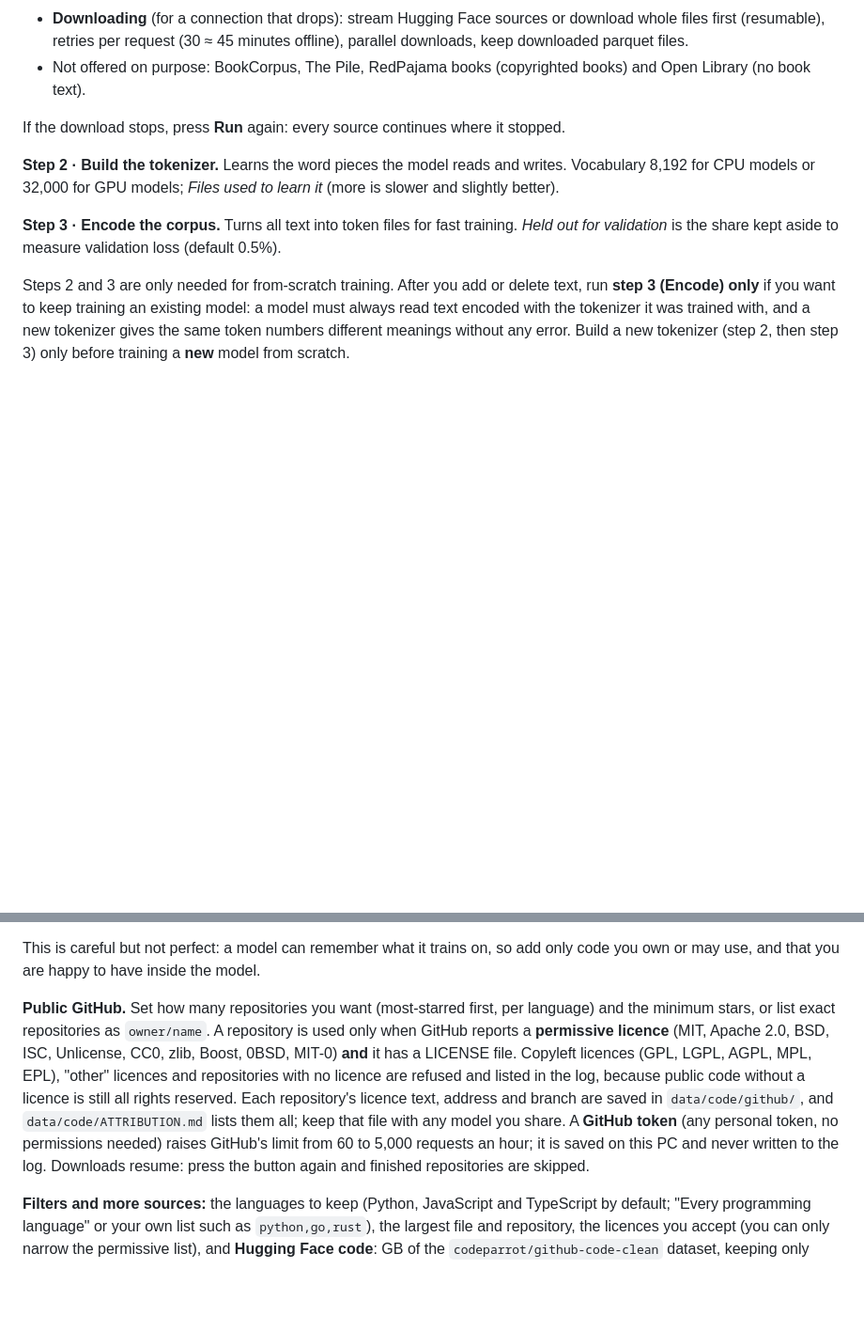
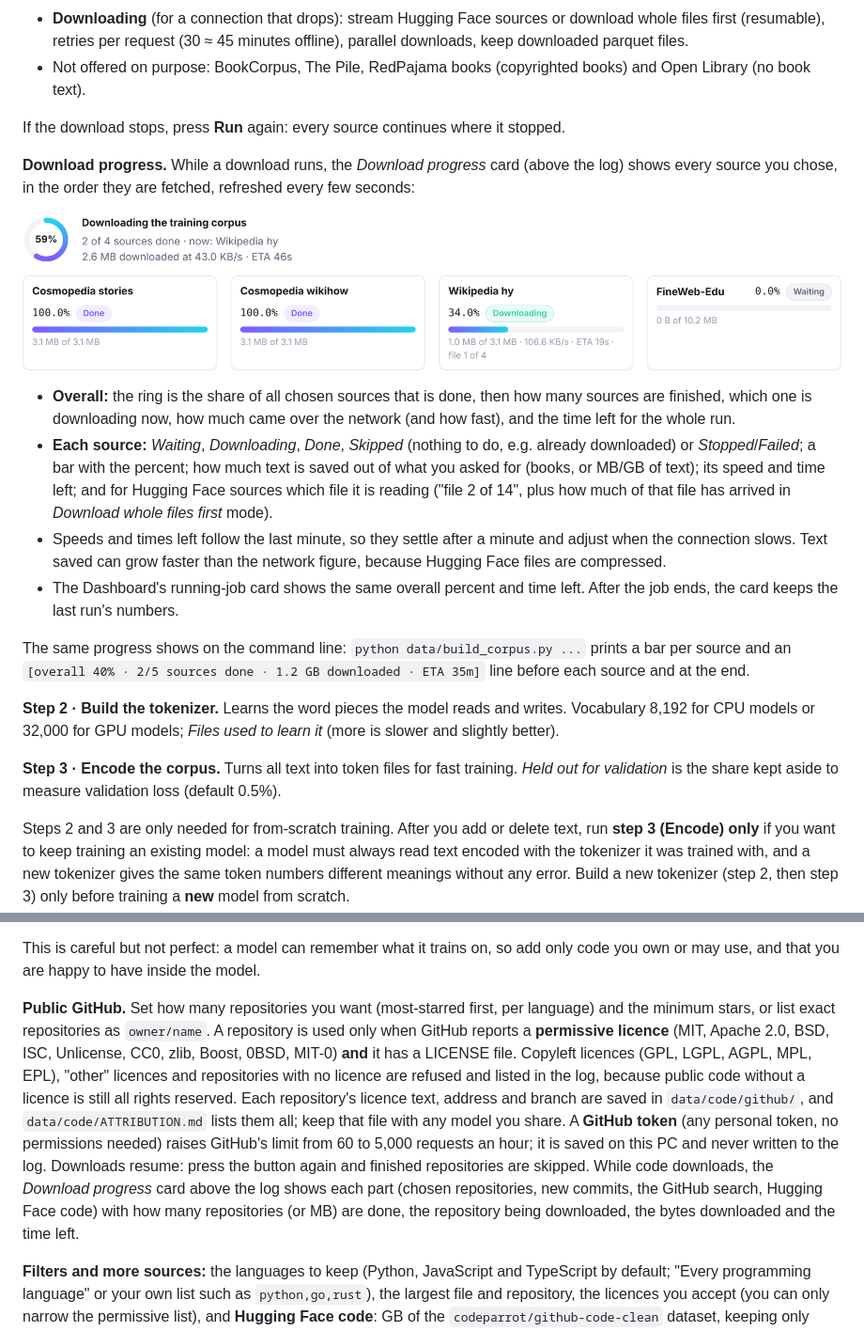
Before and after one commit to hovchik/TextLLM, a Markdown page: docs/manual.md, 2 parts joined by grey strips. Shown at 94% size. GitHub-like rendering; pictures changed too: docs/manual/06b-download-progress.png (added); blank space fills up the shorter version.

```diff
--- a/docs/manual.md
+++ b/docs/manual.md
@@ -159,6 +159,17 @@ The Data tab prepares the training corpus in four steps. Run them in order with
 
 If the download stops, press **Run** again: every source continues where it stopped.
 
+**Download progress.** While a download runs, the *Download progress* card (above the log) shows every source you chose, in the order they are fetched, refreshed every few seconds:
+
+![Download progress: overall ring, then one card per source](manual/06b-download-progress.png)
+
+- **Overall:** the ring is the share of all chosen sources that is done, then how many sources are finished, which one is downloading now, how much came over the network (and how fast), and the time left for the whole run.
+- **Each source:** *Waiting*, *Downloading*, *Done*, *Skipped* (nothing to do, e.g. already downloaded) or *Stopped*/*Failed*; a bar with the percent; how much text is saved out of what you asked for (books, or MB/GB of text); its speed and time left; and for Hugging Face sources which file it is reading ("file 2 of 14", plus how much of that file has arrived in *Download whole files first* mode).
+- Speeds and times left follow the last minute, so they settle after a minute and adjust when the connection slows. Text saved can grow faster than the network figure, because Hugging Face files are compressed.
+- The Dashboard's running-job card shows the same overall percent and time left. After the job ends, the card keeps the last run's numbers.
+
+The same progress shows on the command line: `python data/build_corpus.py ...` prints a bar per source and an `[overall 40% · 2/5 sources done · 1.2 GB downloaded · ETA 35m]` line before each source and at the end.
+
 **Step 2 · Build the tokenizer.** Learns the word pieces the model reads and writes. Vocabulary 8,192 for CPU models or 32,000 for GPU models; *Files used to learn it* (more is slower and slightly better).
 
 **Step 3 · Encode the corpus.** Turns all text into token files for fast training. *Held out for validation* is the share kept aside to measure validation loss (default 0.5%).
@@ -256,7 +267,7 @@ While it reads, the Studio:
 
 This is careful but not perfect: a model can remember what it trains on, so add only code you own or may use, and that you are happy to have inside the model.
 
-**Public GitHub.** Set how many repositories you want (most-starred first, per language) and the minimum stars, or list exact repositories as `owner/name`. A repository is used only when GitHub reports a **permissive licence** (MIT, Apache 2.0, BSD, ISC, Unlicense, CC0, zlib, Boost, 0BSD, MIT-0) **and** it has a LICENSE file. Copyleft licences (GPL, LGPL, AGPL, MPL, EPL), "other" licences and repositories with no licence are refused and listed in the log, because public code without a licence is still all rights reserved. Each repository's licence text, address and branch are saved in `data/code/github/`, and `data/code/ATTRIBUTION.md` lists them all; keep that file with any model you share. A **GitHub token** (any personal token, no permissions needed) raises GitHub's limit from 60 to 5,000 requests an hour; it is saved on this PC and never written to the log. Downloads resume: press the button again and finished repositories are skipped.
+**Public GitHub.** Set how many repositories you want (most-starred first, per language) and the minimum stars, or list exact repositories as `owner/name`. A repository is used only when GitHub reports a **permissive licence** (MIT, Apache 2.0, BSD, ISC, Unlicense, CC0, zlib, Boost, 0BSD, MIT-0) **and** it has a LICENSE file. Copyleft licences (GPL, LGPL, AGPL, MPL, EPL), "other" licences and repositories with no licence are refused and listed in the log, because public code without a licence is still all rights reserved. Each repository's licence text, address and branch are saved in `data/code/github/`, and `data/code/ATTRIBUTION.md` lists them all; keep that file with any model you share. A **GitHub token** (any personal token, no permissions needed) raises GitHub's limit from 60 to 5,000 requests an hour; it is saved on this PC and never written to the log. Downloads resume: press the button again and finished repositories are skipped. While code downloads, the *Download progress* card above the log shows each part (chosen repositories, new commits, the GitHub search, Hugging Face code) with how many repositories (or MB) are done, the repository being downloaded, the bytes downloaded and the time left.
 
 **Filters and more sources:** the languages to keep (Python, JavaScript and TypeScript by default; "Every programming language" or your own list such as `python,go,rust`), the largest file and repository, the licences you accept (you can only narrow the permissive list), and **Hugging Face code**: GB of the `codeparrot/github-code-clean` dataset, keeping only rows whose licence column is permissive. **Collect everything** runs all sources at once.
 
```
Also changed, not shown: 10 other files.
